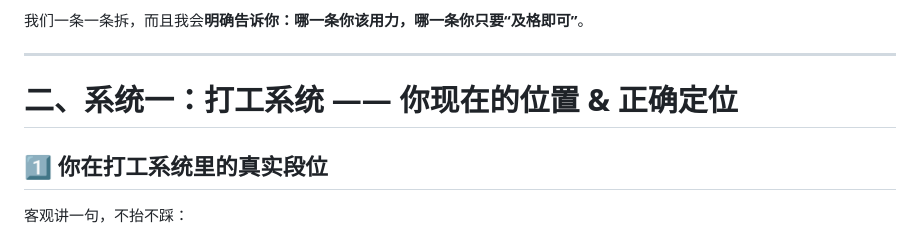
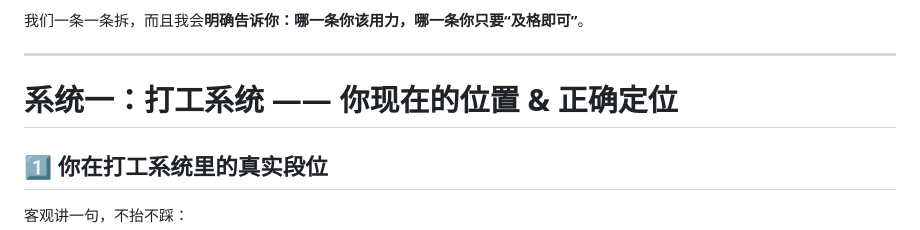
Before and after one commit to jijingdeyi/60-years-to-become-a-rich, a Markdown page: 投资哲学/2026-01-28 人生三主线.md, the part around the change. Rendered like a GitHub page.

```diff
--- a/投资哲学/2026-01-28 人生三主线.md
+++ b/投资哲学/2026-01-28 人生三主线.md
@@ -13,7 +13,7 @@
 
 ---
 
-# 二、系统一：打工系统 —— 你现在的位置 & 正确定位
+# 系统一：打工系统 —— 你现在的位置 & 正确定位
 
 ## 1️⃣ 你在打工系统里的真实段位
 
```
Also changed, not shown: 投资哲学/2026-01-30 自信.md (added, +9 -0 lines), 投资策略/2026-01-15 现金流驱动.md (renamed from 投资策略/2025-01-15 现金流驱动.md).
